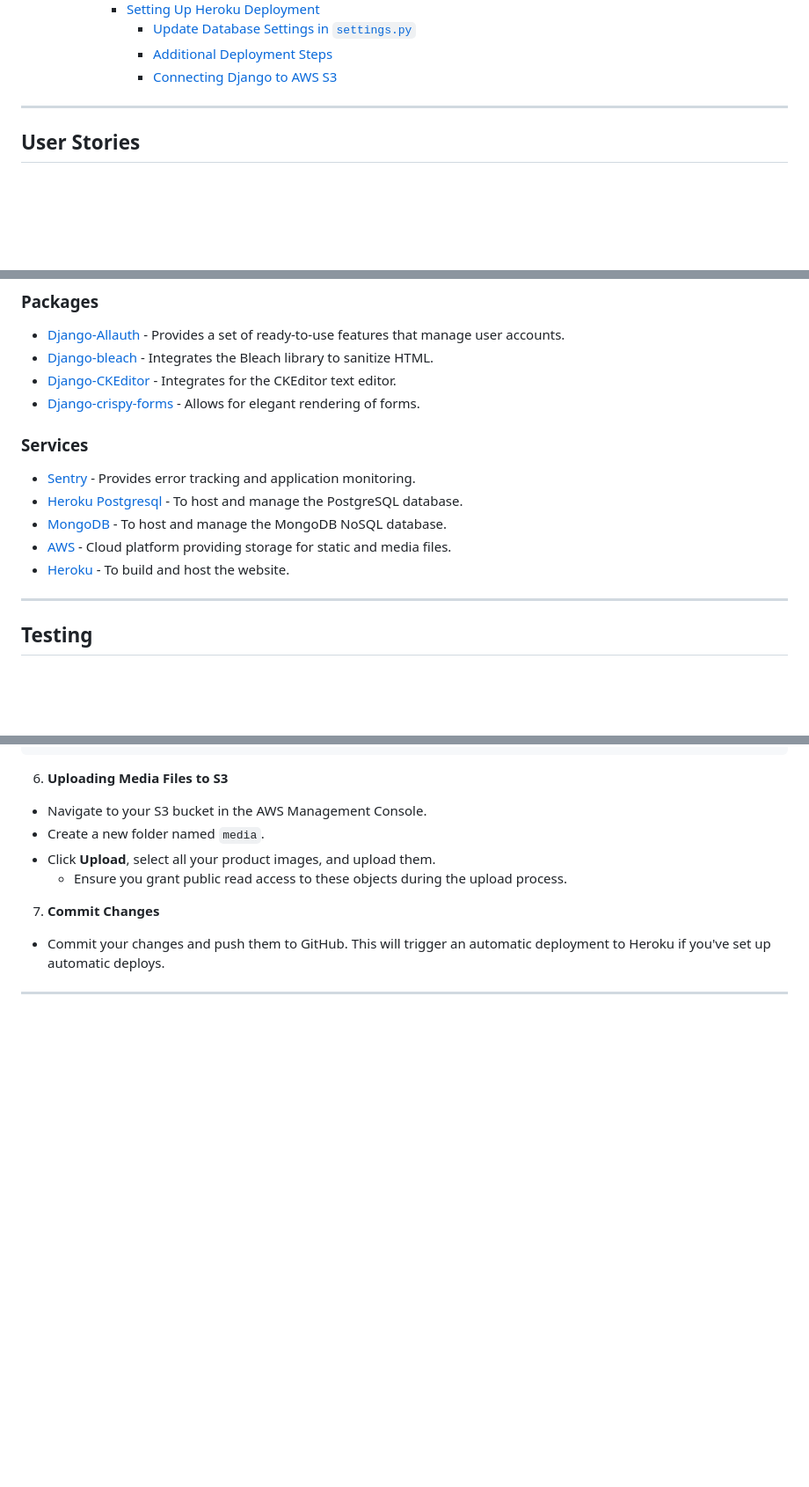
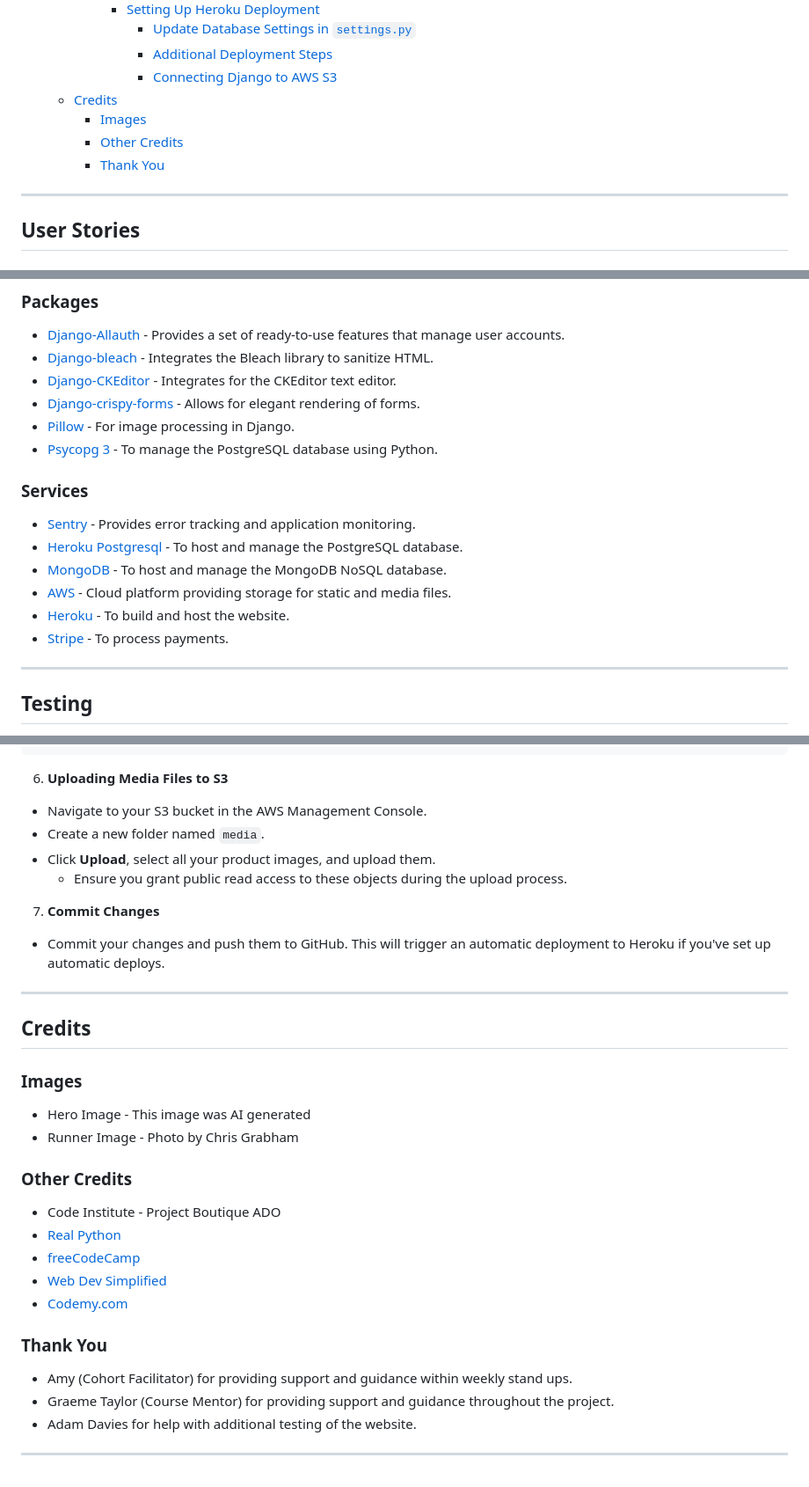
Before and after one commit to Chris-RG1980/rainbow-runners, a Markdown page: README.md, 3 parts joined by grey strips. Shown at 88% size. Rendered like a GitHub page; blank space fills up the shorter version.

Commit message:
Add credits section

```diff
--- a/README.md
+++ b/README.md
@@ -82,6 +82,10 @@ Welcome to Rainbow Runners, a vibrant virtual running club dedicated to the LGBT
         - [Update Database Settings in `settings.py`](#update-database-settings-in-settingspy)
         - [Additional Deployment Steps](#additional-deployment-steps)
         - [Connecting Django to AWS S3](#connecting-django-to-aws-s3)
+  - [Credits](#credits)
+    - [Images](#images)
+    - [Other Credits](#other-credits)
+    - [Thank You](#thank-you)
 
 
 ***
@@ -315,12 +319,15 @@ A non-relational database has been implemented to manage inquiries and questions
 - [Django-bleach](https://django-bleach.readthedocs.io/) -  Integrates the Bleach library to sanitize HTML.
 - [Django-CKEditor](https://django-ckeditor.readthedocs.io/) - Integrates for the CKEditor text editor.
 - [Django-crispy-forms](https://django-crispy-forms.readthedocs.io/) - Allows for elegant rendering of forms.
+- [Pillow](https://pypi.org/project/pillow/) - For image processing in Django.
+- [Psycopg 3](https://pypi.org/project/psycopg/) - To manage the PostgreSQL database using Python.
 ### Services
 - [Sentry](https://sentry.io) - Provides error tracking and application monitoring.
 - [Heroku Postgresql](https://elements.heroku.com/addons/heroku-postgresql) - To host and manage the PostgreSQL database.
 - [MongoDB](https://account.mongodb.com/) - To host and manage the MongoDB NoSQL database.
 - [AWS](https://www.aws.amazon.com) -  Cloud platform providing storage for static and media files.
 - [Heroku](https://www.heroku.com/) - To build and host the website.
+- [Stripe](https://dashboard.stripe.com/) - To process payments.
 ***
 ## Testing
 Please see [TESTING.md](/TESTING.md) for all testing performed.
@@ -790,3 +797,20 @@ MEDIA_URL = f'https://{AWS_S3_CUSTOM_DOMAIN}/{MEDIAFILES_LOCATION}/'
 7. **Commit Changes**
 - Commit your changes and push them to GitHub. This will trigger an automatic deployment to Heroku if you've set up automatic deploys.
 ***
+## Credits
+### Images
+ - Hero Image - This image was AI generated
+ - Runner Image - Photo by Chris Grabham
+
+### Other Credits
+- Code Institute - Project Boutique ADO
+- [Real Python](https://realpython.com/)
+- [freeCodeCamp](https://www.freecodecamp.org/)
+- [Web Dev Simplified](https://www.youtube.com/@WebDevSimplified)
+- [Codemy.com](https://www.youtube.com/channel/UCFB0dxMudkws1q8w5NJEAmw)
+
+### Thank You
+* Amy (Cohort Facilitator) for providing support and guidance within weekly stand ups.
+* Graeme Taylor (Course Mentor) for providing support and guidance throughout the project.
+* Adam Davies for help with additional testing of the website.
+***
```
